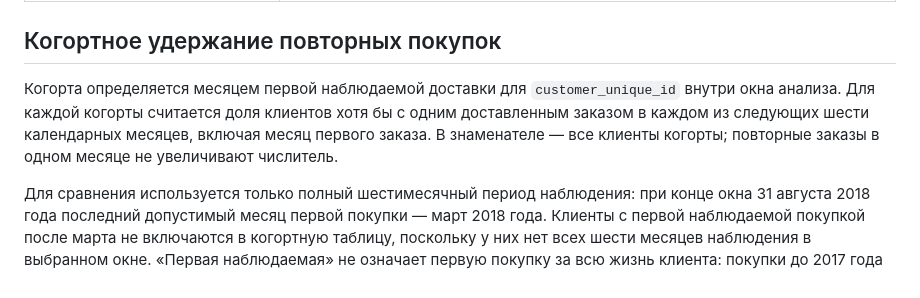
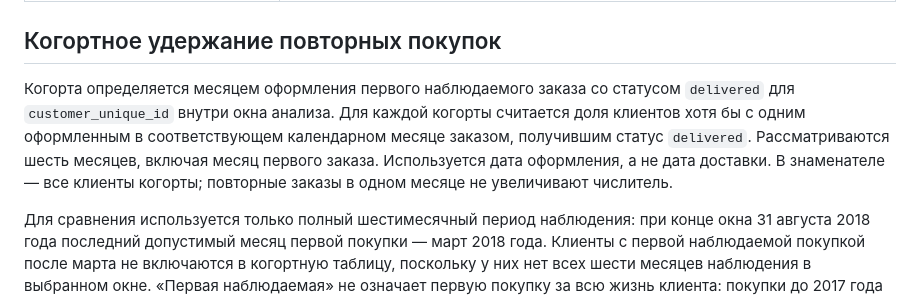
Before and after one commit to nm6z5zwf6j-cyber/olist-ecommerce-sales-analysis, a Markdown page: docs/methodology.md, the part around the change. Drawn GitHub-style.

```diff
--- a/docs/methodology.md
+++ b/docs/methodology.md
@@ -45,7 +45,7 @@
 
 ## Когортное удержание повторных покупок
 
-Когорта определяется месяцем первой наблюдаемой доставки для `customer_unique_id` внутри окна анализа. Для каждой когорты считается доля клиентов хотя бы с одним доставленным заказом в каждом из следующих шести календарных месяцев, включая месяц первого заказа. В знаменателе — все клиенты когорты; повторные заказы в одном месяце не увеличивают числитель.
+Когорта определяется месяцем оформления первого наблюдаемого заказа со статусом `delivered` для `customer_unique_id` внутри окна анализа. Для каждой когорты считается доля клиентов хотя бы с одним оформленным в соответствующем календарном месяце заказом, получившим статус `delivered`. Рассматриваются шесть месяцев, включая месяц первого заказа. Используется дата оформления, а не дата доставки. В знаменателе — все клиенты когорты; повторные заказы в одном месяце не увеличивают числитель.
 
 Для сравнения используется только полный шестимесячный период наблюдения: при конце окна 31 августа 2018 года последний допустимый месяц первой покупки — март 2018 года. Клиенты с первой наблюдаемой покупкой после марта не включаются в когортную таблицу, поскольку у них нет всех шести месяцев наблюдения в выбранном окне. «Первая наблюдаемая» не означает первую покупку за всю жизнь клиента: покупки до 2017 года и после августа 2018 года этим анализом не видны. Поэтому это описательная когортная метрика внутри заданного периода, а не причинный эффект.
 
```
Also changed, not shown: README.md (+1 -1 lines), images/cohort_retention.png, 1 other file.
